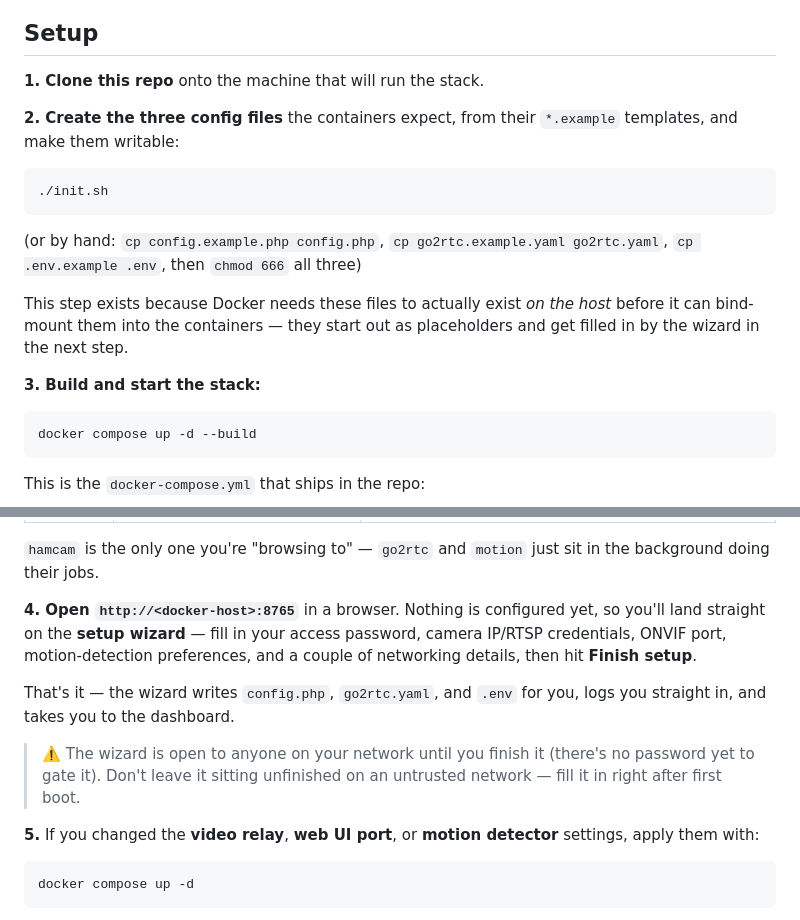
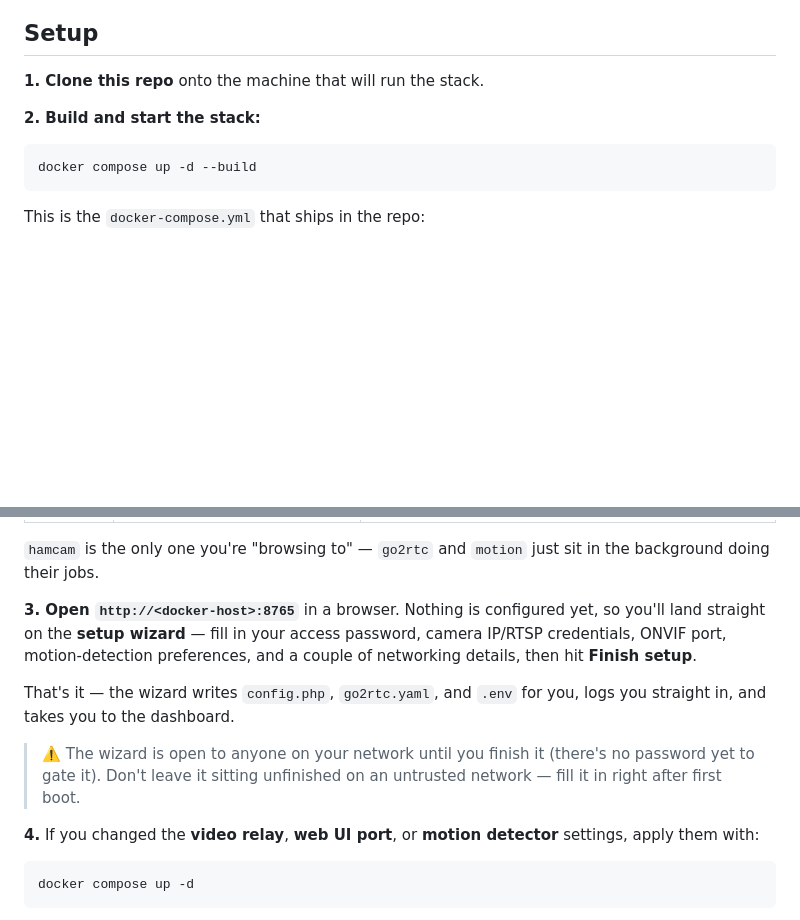
Before and after one commit to tommyboy180/hamcam, a Markdown page: README.md, 2 parts joined by grey strips. Drawn GitHub-style; blank space fills up the shorter version.

````diff
--- a/README.md
+++ b/README.md
@@ -36,21 +36,13 @@ straight into the dashboard. No SSH-ing in to hand-edit PHP files.
 
 **1. Clone this repo** onto the machine that will run the stack.
 
-**2. Create the three config files** the containers expect, from their
-`*.example` templates, and make them writable:
 
-```bash
-./init.sh
-```
 
-(or by hand: `cp config.example.php config.php`, `cp go2rtc.example.yaml
-go2rtc.yaml`, `cp .env.example .env`, then `chmod 666` all three)
 
-This step exists because Docker needs these files to actually exist *on
-the host* before it can bind-mount them into the containers — they start
-out as placeholders and get filled in by the wizard in the next step.
 
-**3. Build and start the stack:**
+
+
+**2. Build and start the stack:**
 
 ```bash
 docker compose up -d --build
@@ -135,7 +127,7 @@ Why three services instead of one:
 `hamcam` is the only one you're "browsing to" — `go2rtc` and `motion` just
 sit in the background doing their jobs.
 
-**4. Open `http://<docker-host>:8765`** in a browser. Nothing is
+**3. Open `http://<docker-host>:8765`** in a browser. Nothing is
 configured yet, so you'll land straight on the **setup wizard** — fill in
 your access password, camera IP/RTSP credentials, ONVIF port,
 motion-detection preferences, and a couple of networking details, then
@@ -148,7 +140,7 @@ you, logs you straight in, and takes you to the dashboard.
 > (there's no password yet to gate it). Don't leave it sitting unfinished
 > on an untrusted network — fill it in right after first boot.
 
-**5.** If you changed the **video relay**, **web UI port**, or **motion
+**4.** If you changed the **video relay**, **web UI port**, or **motion
 detector** settings, apply them with:
 
 ```bash
````
